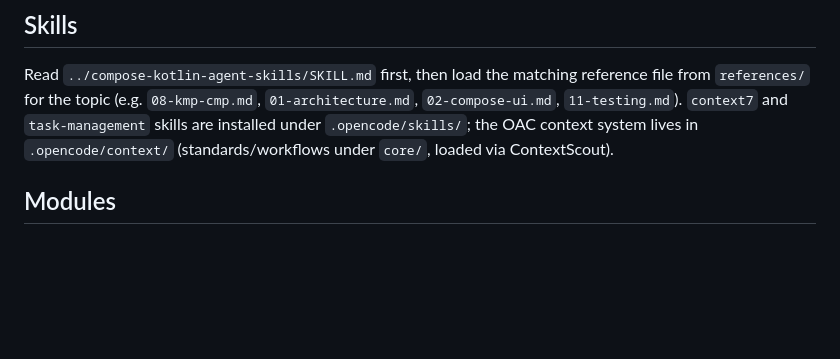
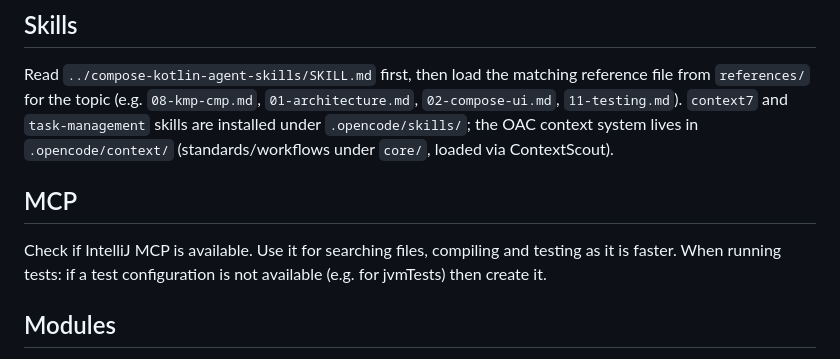
Before and after one commit to sjbtimdan/linden, a Markdown page: AGENTS.md, the part around the change. Drawn GitHub-style; blank space fills up the shorter version.

Commit message:
chore: add note on MCP for agents

```diff
--- a/AGENTS.md
+++ b/AGENTS.md
@@ -8,6 +8,11 @@ Read `../compose-kotlin-agent-skills/SKILL.md` first, then load the matching ref
 from `references/` for the topic (e.g. `08-kmp-cmp.md`, `01-architecture.md`, `02-compose-ui.md`, `11-testing.md`).
 `context7` and `task-management` skills are installed under `.opencode/skills/`; the OAC context system
 lives in `.opencode/context/` (standards/workflows under `core/`, loaded via ContextScout).
+
+## MCP
+
+Check if IntelliJ MCP is available. Use it for searching files, compiling and testing as it is faster.
+When running tests: if a test configuration is not available (e.g. for jvmTests) then create it.
 
 ## Modules
 
```
